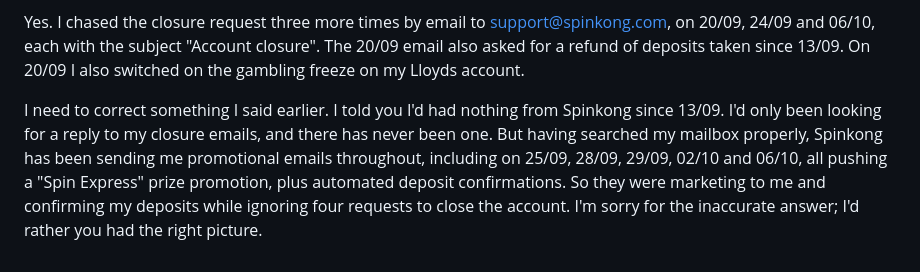
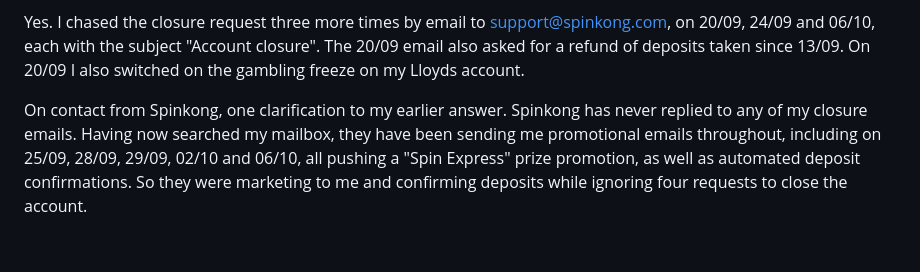
Before and after one commit to amoore1987/-Claude-, a Markdown page: notes/spinkong-dispute-reply.md, the part around the change. Rendered like a GitHub page.

Commit message:
Remove apology from sixth Lloyds reply
Co-Authored-By: Claude Fable 5.1 <noreply@anthropic.com>
Claude-Session: https://claude.ai/code/session_01MjDmnfZy7vWFgZWaXywZpk

```diff
--- a/notes/spinkong-dispute-reply.md
+++ b/notes/spinkong-dispute-reply.md
@@ -87,4 +87,4 @@ Context: Diane asked whether Anthony made further attempts to stop gambling afte
 
 Yes. I chased the closure request three more times by email to support@spinkong.com, on 20/09, 24/09 and 06/10, each with the subject "Account closure". The 20/09 email also asked for a refund of deposits taken since 13/09. On 20/09 I also switched on the gambling freeze on my Lloyds account.
 
-I need to correct something I said earlier. I told you I'd had nothing from Spinkong since 13/09. I'd only been looking for a reply to my closure emails, and there has never been one. But having searched my mailbox properly, Spinkong has been sending me promotional emails throughout, including on 25/09, 28/09, 29/09, 02/10 and 06/10, all pushing a "Spin Express" prize promotion, plus automated deposit confirmations. So they were marketing to me and confirming my deposits while ignoring four requests to close the account. I'm sorry for the inaccurate answer; I'd rather you had the right picture.
+On contact from Spinkong, one clarification to my earlier answer. Spinkong has never replied to any of my closure emails. Having now searched my mailbox, they have been sending me promotional emails throughout, including on 25/09, 28/09, 29/09, 02/10 and 06/10, all pushing a "Spin Express" prize promotion, as well as automated deposit confirmations. So they were marketing to me and confirming deposits while ignoring four requests to close the account.
```
